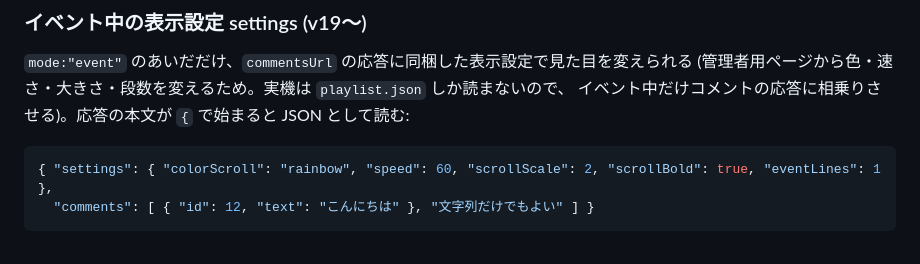
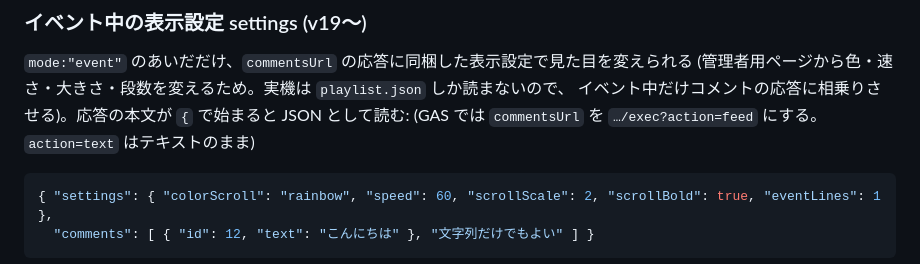
Before and after one commit to mugiwaraboushi/moshimo-sign, a Markdown page: docs/playlist-spec.md, the part around the change. GitHub-like rendering.

````diff
--- a/docs/playlist-spec.md
+++ b/docs/playlist-spec.md
@@ -100,6 +100,7 @@
 `mode:"event"` のあいだだけ、`commentsUrl` の応答に同梱した表示設定で見た目を変えられる
 (管理者用ページから色・速さ・大きさ・段数を変えるため。実機は `playlist.json` しか読まないので、
 イベント中だけコメントの応答に相乗りさせる)。応答の本文が `{` で始まると JSON として読む:
+(GAS では `commentsUrl` を `…/exec?action=feed` にする。`action=text` はテキストのまま)
 
 ```json
 { "settings": { "colorScroll": "rainbow", "speed": 60, "scrollScale": 2, "scrollBold": true, "eventLines": 1 },
````
Also changed, not shown: docs/event-comments.md (+2 -0 lines).
